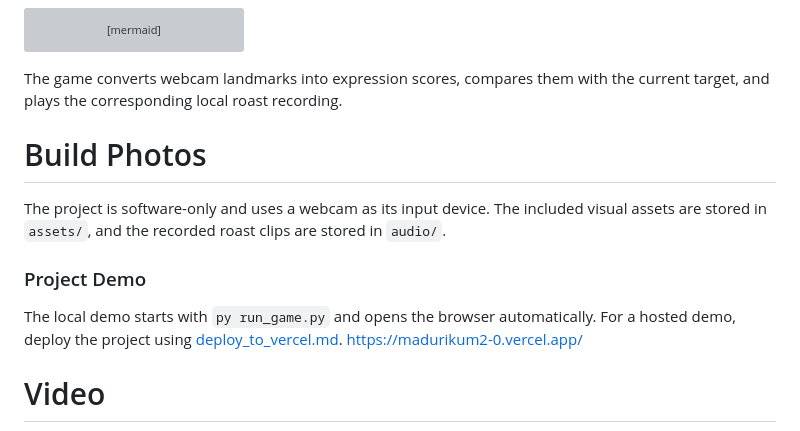
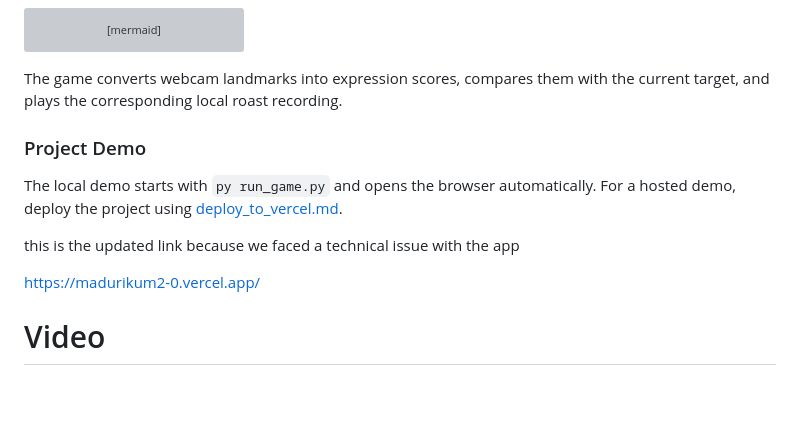
Before and after one commit to naveenkrishna-gthub/MADURAM, a Markdown page: README.md, the part around the change. Rendered like a GitHub page; blank space fills up the shorter version; grey boxes are pictures that could not be loaded.

```diff
--- a/README.md
+++ b/README.md
@@ -116,13 +116,14 @@ flowchart TD
 
 The game converts webcam landmarks into expression scores, compares them with the current target, and plays the corresponding local roast recording.
 
-# Build Photos
 
-The project is software-only and uses a webcam as its input device. The included visual assets are stored in `assets/`, and the recorded roast clips are stored in `audio/`.
 
 ### Project Demo
 
 The local demo starts with `py run_game.py` and opens the browser automatically. For a hosted demo, deploy the project using [deploy_to_vercel.md](deploy_to_vercel.md).
+
+this is the updated link because we faced a technical issue with the app
+
 https://madurikum2-0.vercel.app/
 # Video
 
```
